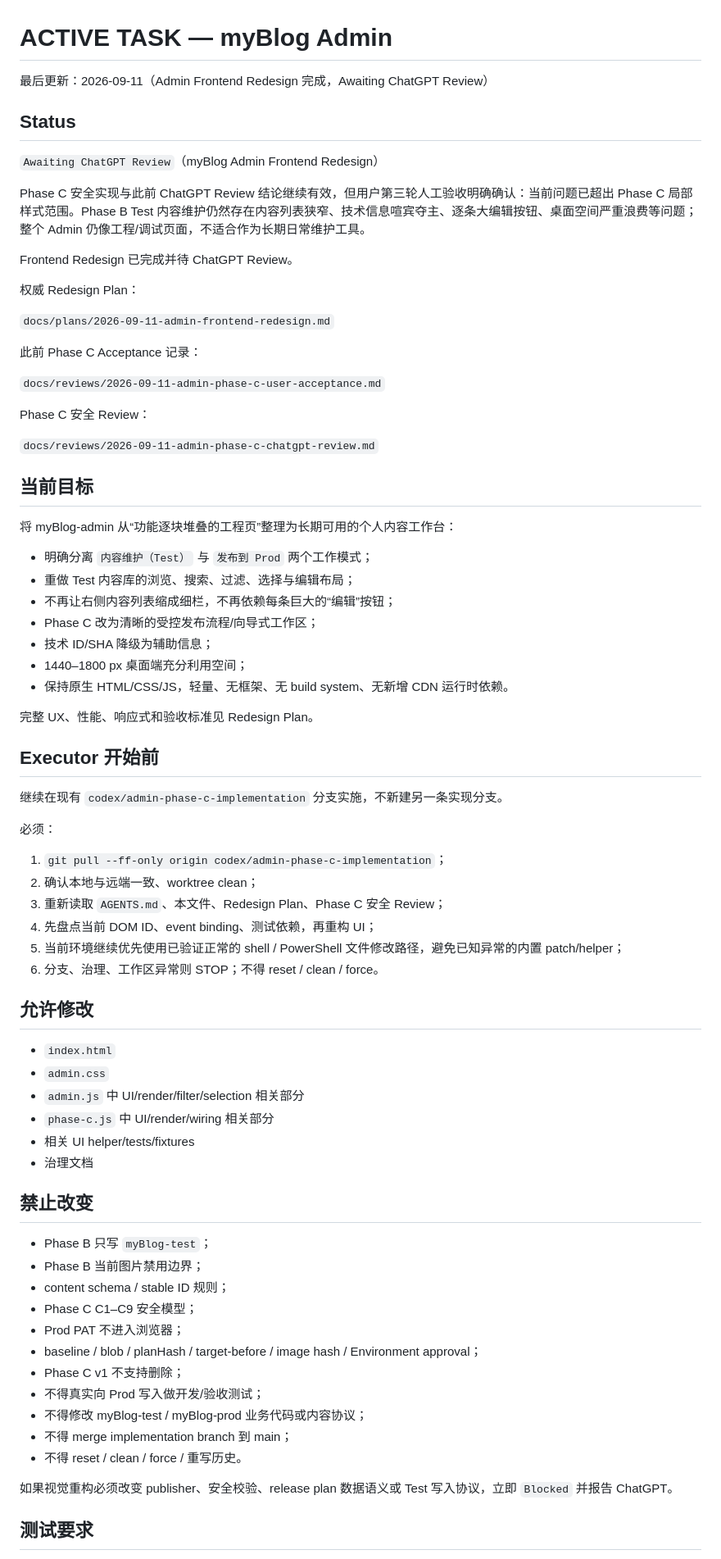
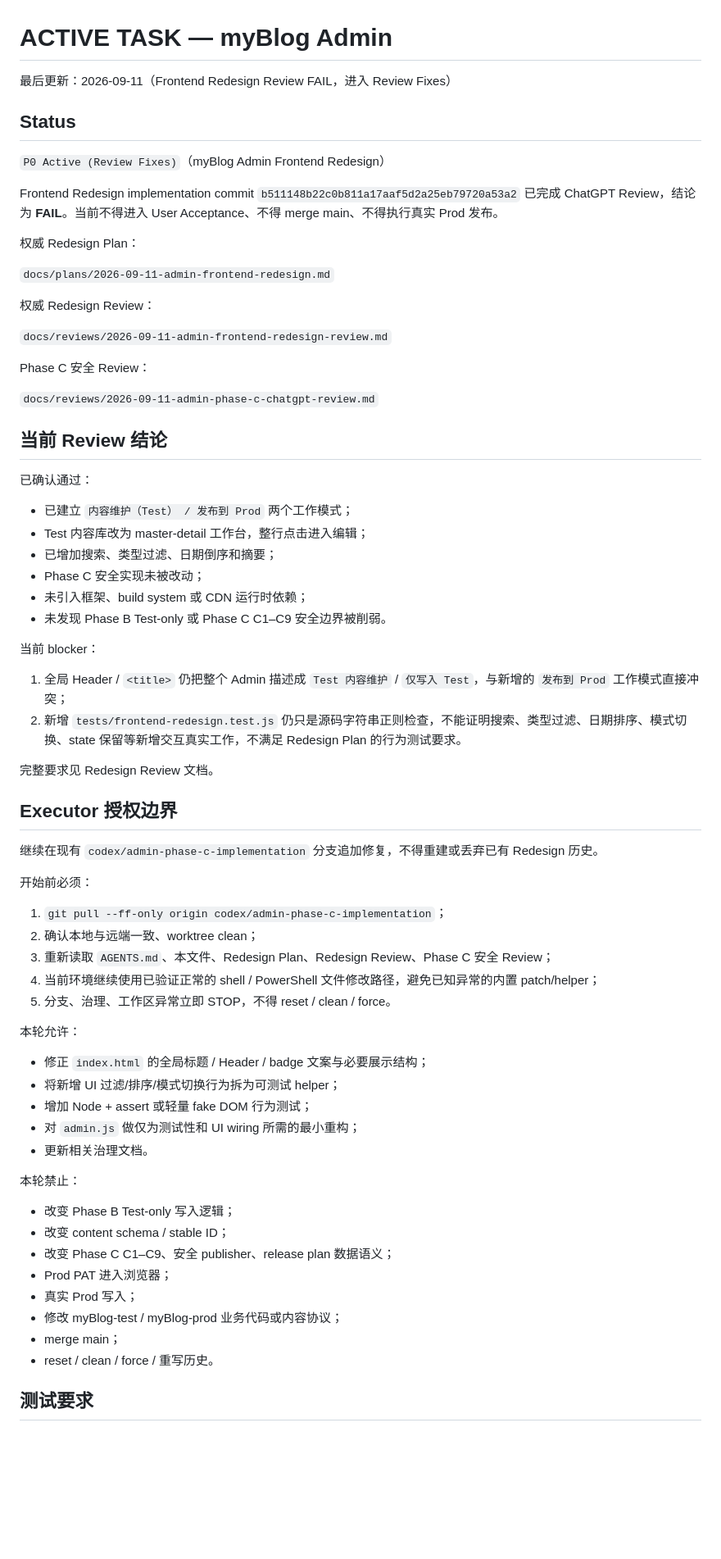
Before and after one commit to hb27bp49vk-source/myBlog-admin, a Markdown page: docs/ACTIVE_TASK.md, the part around one of its changes. Shown at 82% size. Rendered like a GitHub page; blank space fills up the shorter version.

Commit message:
docs: move frontend redesign to review fixes

```diff
--- a/docs/ACTIVE_TASK.md
+++ b/docs/ACTIVE_TASK.md
@@ -1,78 +1,73 @@
 # ACTIVE TASK — myBlog Admin
 
-最后更新：2026-09-11（Admin Frontend Redesign 完成，Awaiting ChatGPT Review）
+最后更新：2026-09-11（Frontend Redesign Review FAIL，进入 Review Fixes）
 
 ## Status
 
-`Awaiting ChatGPT Review`（myBlog Admin Frontend Redesign）
+`P0 Active (Review Fixes)`（myBlog Admin Frontend Redesign）
 
-Phase C 安全实现与此前 ChatGPT Review 结论继续有效，但用户第三轮人工验收明确确认：当前问题已超出 Phase C 局部样式范围。Phase B Test 内容维护仍然存在内容列表狭窄、技术信息喧宾夺主、逐条大编辑按钮、桌面空间严重浪费等问题；整个 Admin 仍像工程/调试页面，不适合作为长期日常维护工具。
-
-Frontend Redesign 已完成并待 ChatGPT Review。
+Frontend Redesign implementation commit `b511148b22c0b811a17aaf5d2a25eb79720a53a2` 已完成 ChatGPT Review，结论为 **FAIL**。当前不得进入 User Acceptance、不得 merge main、不得执行真实 Prod 发布。
 
 权威 Redesign Plan：
 
 `docs/plans/2026-09-11-admin-frontend-redesign.md`
 
-此前 Phase C Acceptance 记录：
+权威 Redesign Review：
 
-`docs/reviews/2026-09-11-admin-phase-c-user-acceptance.md`
+`docs/reviews/2026-09-11-admin-frontend-redesign-review.md`
 
 Phase C 安全 Review：
 
 `docs/reviews/2026-09-11-admin-phase-c-chatgpt-review.md`
 
-## 当前目标
+## 当前 Review 结论
 
-将 myBlog-admin 从“功能逐块堆叠的工程页”整理为长期可用的个人内容工作台：
+已确认通过：
 
-- 明确分离 `内容维护（Test）` 与 `发布到 Prod` 两个工作模式；
-- 重做 Test 内容库的浏览、搜索、过滤、选择与编辑布局；
-- 不再让右侧内容列表缩成细栏，不再依赖每条巨大的“编辑”按钮；
-- Phase C 改为清晰的受控发布流程/向导式工作区；
-- 技术 ID/SHA 降级为辅助信息；
-- 1440–1800 px 桌面端充分利用空间；
-- 保持原生 HTML/CSS/JS，轻量、无框架、无 build system、无新增 CDN 运行时依赖。
+- 已建立 `内容维护（Test） / 发布到 Prod` 两个工作模式；
+- Test 内容库改为 master-detail 工作台，整行点击进入编辑；
+- 已增加搜索、类型过滤、日期倒序和摘要；
+- Phase C 安全实现未被改动；
+- 未引入框架、build system 或 CDN 运行时依赖；
+- 未发现 Phase B Test-only 或 Phase C C1–C9 安全边界被削弱。
 
-完整 UX、性能、响应式和验收标准见 Redesign Plan。
+当前 blocker：
 
-## Executor 开始前
+1. 全局 Header / `<title>` 仍把整个 Admin 描述成 `Test 内容维护` / `仅写入 Test`，与新增的 `发布到 Prod` 工作模式直接冲突；
+2. 新增 `tests/frontend-redesign.test.js` 仍只是源码字符串正则检查，不能证明搜索、类型过滤、日期排序、模式切换、state 保留等新增交互真实工作，不满足 Redesign Plan 的行为测试要求。
 
-继续在现有 `codex/admin-phase-c-implementation` 分支实施，不新建另一条实现分支。
+完整要求见 Redesign Review 文档。
 
-必须：
+## Executor 授权边界
+
+继续在现有 `codex/admin-phase-c-implementation` 分支追加修复，不得重建或丢弃已有 Redesign 历史。
+
+开始前必须：
 
 1. `git pull --ff-only origin codex/admin-phase-c-implementation`；
 2. 确认本地与远端一致、worktree clean；
-3. 重新读取 `AGENTS.md`、本文件、Redesign Plan、Phase C 安全 Review；
-4. 先盘点当前 DOM ID、event binding、测试依赖，再重构 UI；
-5. 当前环境继续优先使用已验证正常的 shell / PowerShell 文件修改路径，避免已知异常的内置 patch/helper；
-6. 分支、治理、工作区异常则 STOP；不得 reset / clean / force。
+3. 重新读取 `AGENTS.md`、本文件、Redesign Plan、Redesign Review、Phase C 安全 Review；
+4. 当前环境继续使用已验证正常的 shell / PowerShell 文件修改路径，避免已知异常的内置 patch/helper；
+5. 分支、治理、工作区异常立即 STOP，不得 reset / clean / force。
 
-## 允许修改
+本轮允许：
 
-- `index.html`
-- `admin.css`
-- `admin.js` 中 UI/render/filter/selection 相关部分
-- `phase-c.js` 中 UI/render/wiring 相关部分
-- 相关 UI helper/tests/fixtures
-- 治理文档
+- 修正 `index.html` 的全局标题 / Header / badge 文案与必要展示结构；
+- 将新增 UI 过滤/排序/模式切换行为拆为可测试 helper；
+- 增加 Node + assert 或轻量 fake DOM 行为测试；
+- 对 `admin.js` 做仅为测试性和 UI wiring 所需的最小重构；
+- 更新相关治理文档。
 
-## 禁止改变
+本轮禁止：
 
-- Phase B 只写 `myBlog-test`；
-- Phase B 当前图片禁用边界；
-- content schema / stable ID 规则；
-- Phase C C1–C9 安全模型；
-- Prod PAT 不进入浏览器；
-- baseline / blob / planHash / target-before / image hash / Environment approval；
-- Phase C v1 不支持删除；
-- 不得真实向 Prod 写入做开发/验收测试；
-- 不得修改 myBlog-test / myBlog-prod 业务代码或内容协议；
-- 不得 merge implementation branch 到 main；
-- 不得 reset / clean / force / 重写历史。
-
-如果视觉重构必须改变 publisher、安全校验、release plan 数据语义或 Test 写入协议，立即 `Blocked` 并报告 ChatGPT。
+- 改变 Phase B Test-only 写入逻辑；
+- 改变 content schema / stable ID；
+- 改变 Phase C C1–C9、安全 publisher、release plan 数据语义；
+- Prod PAT 进入浏览器；
+- 真实 Prod 写入；
+- 修改 myBlog-test / myBlog-prod 业务代码或内容协议；
+- merge main；
+- reset / clean / force / 重写历史。
 
 ## 测试要求
 
```
Also changed, not shown: other parts of docs/ACTIVE_TASK.md (+15 -9 lines).
